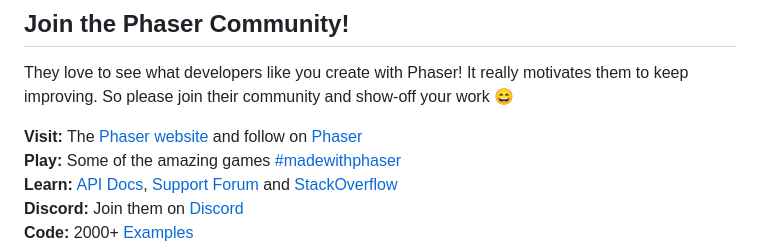
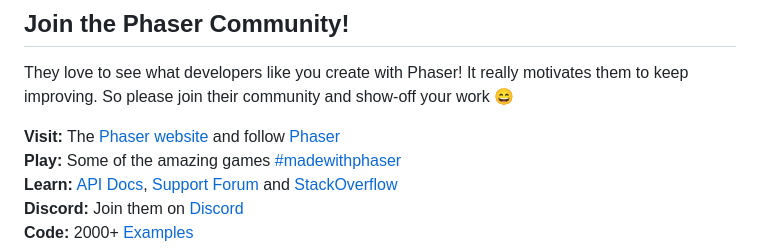
Before and after one commit to bittricky/tides-of-time, a Markdown page: README.md, the part around the change. Rendered like a GitHub page.

Commit message:
chore(docs): typo

```diff
--- a/README.md
+++ b/README.md
@@ -207,7 +207,7 @@ Either of these will stop `log.js` from running. If you do decide to do this, pl
 
 They love to see what developers like you create with Phaser! It really motivates them to keep improving. So please join their community and show-off your work 😄
 
-**Visit:** The [Phaser website](https://phaser.io) and follow on [Phaser](https://bsky.app/profile/phaser.io)<br />
+**Visit:** The [Phaser website](https://phaser.io) and follow [Phaser](https://bsky.app/profile/phaser.io)<br />
 **Play:** Some of the amazing games [#madewithphaser](https://twitter.com/search?q=%23madewithphaser&src=typed_query&f=live)<br />
 **Learn:** [API Docs](https://newdocs.phaser.io), [Support Forum](https://phaser.discourse.group/) and [StackOverflow](https://stackoverflow.com/questions/tagged/phaser-framework)<br />
 **Discord:** Join them on [Discord](https://discord.gg/phaser)<br />
```
